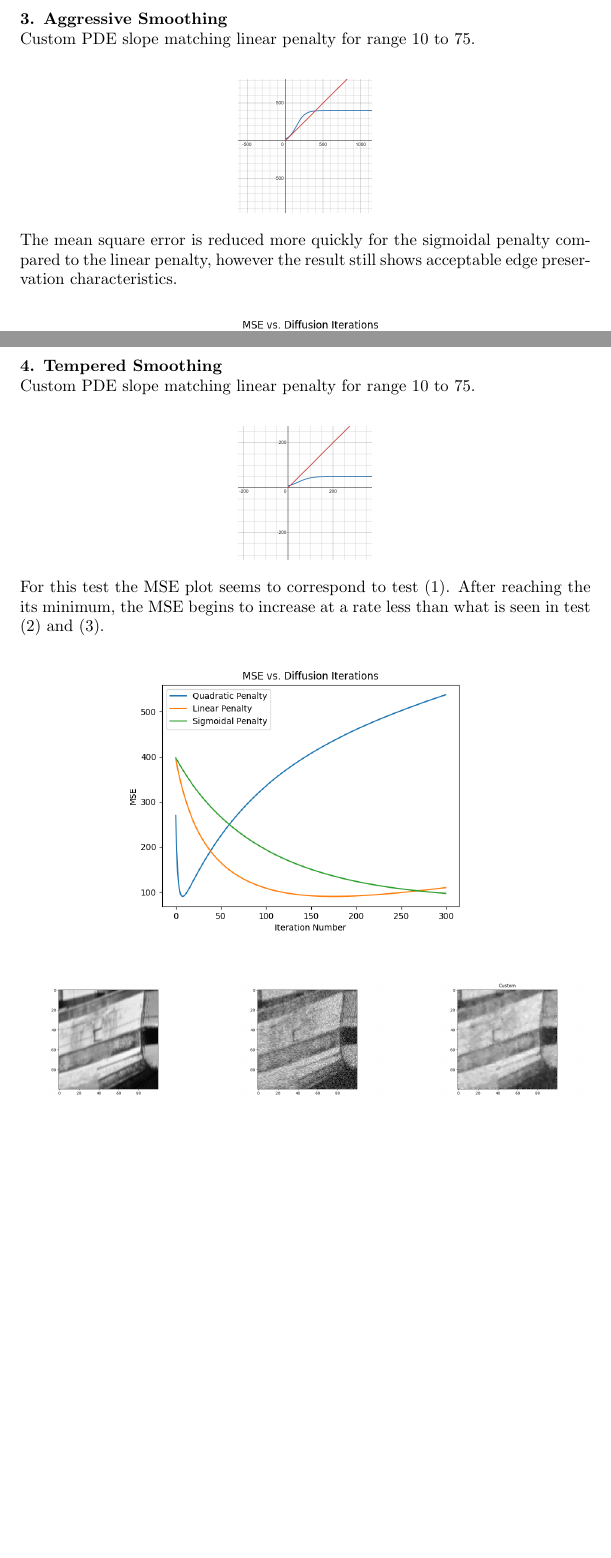
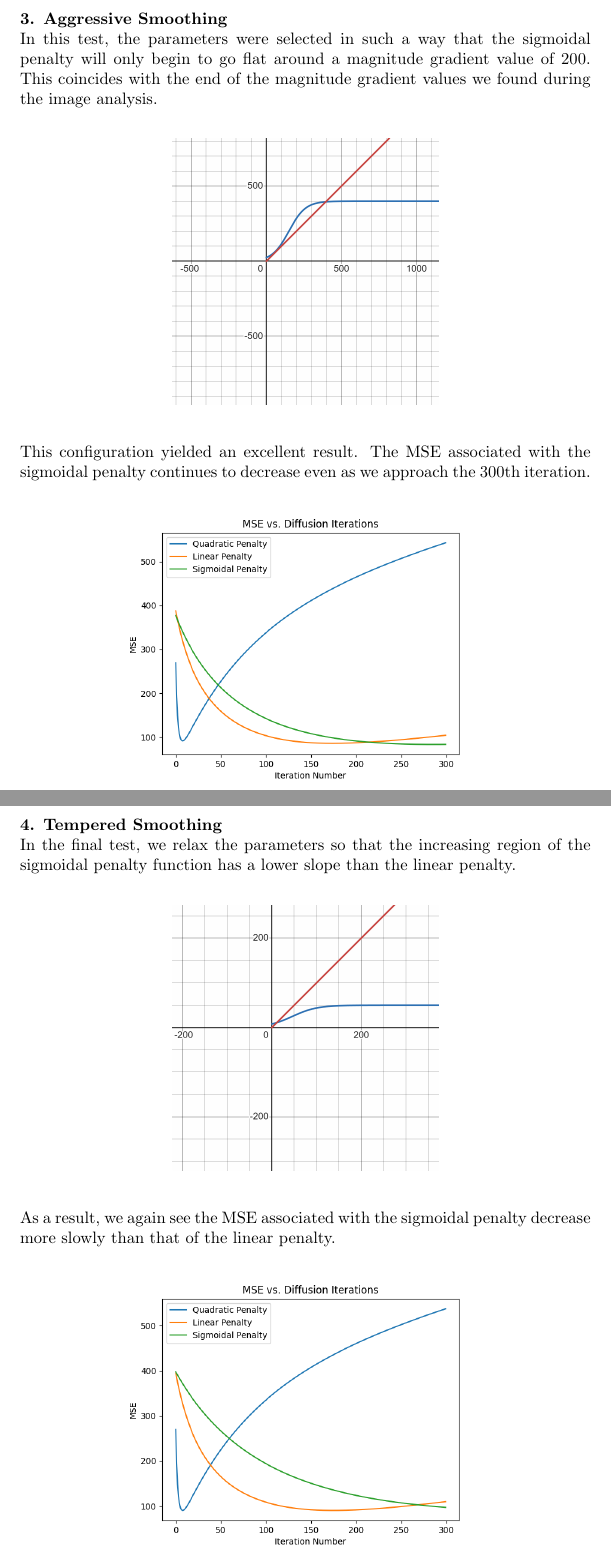
Before and after one commit to AlexDom513/ECE-6560-Final-Project, a LaTeX document (report/Report.tex): two parts of pages 20 and 21 of 24 before the commit and two parts of pages 22 and 24 of 28 after it, joined at a grey line, cut so that both start at the same text, the shorter picture padded with empty space. Compiled offline with pdfLaTeX.

Commit message:
Descriptions

```diff
--- a/report/Report.tex
+++ b/report/Report.tex
@@ -850,11 +860,17 @@
   \newpage
   \noindent
   \textbf{3. Aggressive Smoothing}\\
-  Custom PDE slope matching linear penalty for range 10 to 75.\\
+  In this test, the parameters were selected in such a way
+  that the sigmoidal penalty will only begin to go flat
+  around a magnitude gradient value of 200. This coincides
+  with the end of the magnitude gradient values we found during
+  the image analysis.\\
   \begin{center}
-    \includegraphics[scale=0.1]{../report_images/aggressive_smoothing.png}\\
+    \includegraphics[scale=0.2]{../report_images/aggressive_smoothing.png}\\
   \end{center}
+  \vspace{12pt}
 
-  \noindent The mean square error is reduced more quickly for the sigmoidal penalty
-  compared to the linear penalty, however the result still shows acceptable
-  edge preservation characteristics.
+  \noindent
+  This configuration yielded an excellent result. The MSE
+  associated with the sigmoidal penalty continues to
+  decrease even as we approach the 300th iteration.
@@ -888,14 +907,18 @@
   \newpage
   \noindent
   \textbf{4. Tempered Smoothing}\\
-  Custom PDE slope matching linear penalty for range 10 to 75.\\
+  In the final test, we relax the parameters so that the increasing
+  region of the sigmoidal penalty function has a lower slope
+  than the linear penalty.\\
   \begin{center}
-    \includegraphics[scale=0.1]{../report_images/tempered_smoothing.png}\\
+    \includegraphics[scale=0.2]{../report_images/tempered_smoothing.png}\\
   \end{center}
+  \vspace{12pt}
 
-  \noindent For this test the MSE plot seems to correspond to
-  test (1). After reaching the its minimum, the MSE begins to
-  increase at a rate less than what is seen in test (2) and (3).
+  \noindent
+  As a result, we again see the MSE associated with the sigmoidal
+  penalty decrease more slowly than that of the linear penalty.
+
   \begin{center}
     \includegraphics[scale=0.5]{../generated_images/MSE_test4.png}\\
   \end{center}
@@ -902,17 +927,17 @@
   \begin{center}
     \begin{figure}[!htb]
       \begin{center}
-        \begin{subfigure}[b]{0.3\textwidth}
+        \begin{subfigure}[b]{0.5\textwidth}
           \includegraphics[width=\textwidth]{../report_images/boat_plot.png}
           \caption{Original Image}
         \end{subfigure}
         \hfill
-        \begin{subfigure}[b]{0.3\textwidth}
+        \begin{subfigure}[b]{0.5\textwidth}
           \includegraphics[width=\textwidth]{../report_images/noisy_boat_plot.png}
           \caption{Corrputed Image}
         \end{subfigure}
         \hfill
-        \begin{subfigure}[b]{0.3\textwidth}
+        \begin{subfigure}[b]{0.5\textwidth}
           \includegraphics[width=\textwidth]{../generated_images/Custom_test4.png}
           \caption{Smoothed Image}
         \end{subfigure}
```
Also changed, not shown: report/Report.pdf, report/Report.tex (51 more changed lines), 4 other files.
